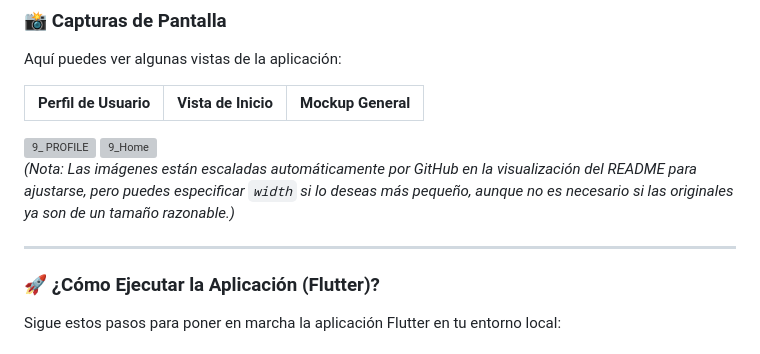
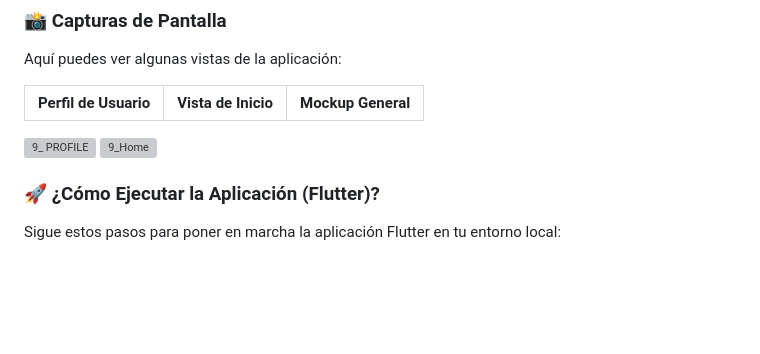
Before and after one commit to DevIDDiaz850/Sports-Social-Media, a Markdown page: README.md, the part around the change. GitHub-like rendering; blank space fills up the shorter version; grey boxes are pictures that could not be loaded.

```diff
--- a/README.md
+++ b/README.md
@@ -25,9 +25,6 @@ Aquí puedes ver algunas vistas de la aplicación:
 <img width="375" height="667" alt="9_Home" src="https://github.com/user-attachments/assets/b7932b1e-3731-4e8e-a9a3-e6bfd5c0f6b4" />
 
 
-*(Nota: Las imágenes están escaladas automáticamente por GitHub en la visualización del README para ajustarse, pero puedes especificar `width` si lo deseas más pequeño, aunque no es necesario si las originales ya son de un tamaño razonable.)*
-
------
 
 ### 🚀 **¿Cómo Ejecutar la Aplicación (Flutter)?**
 
```
